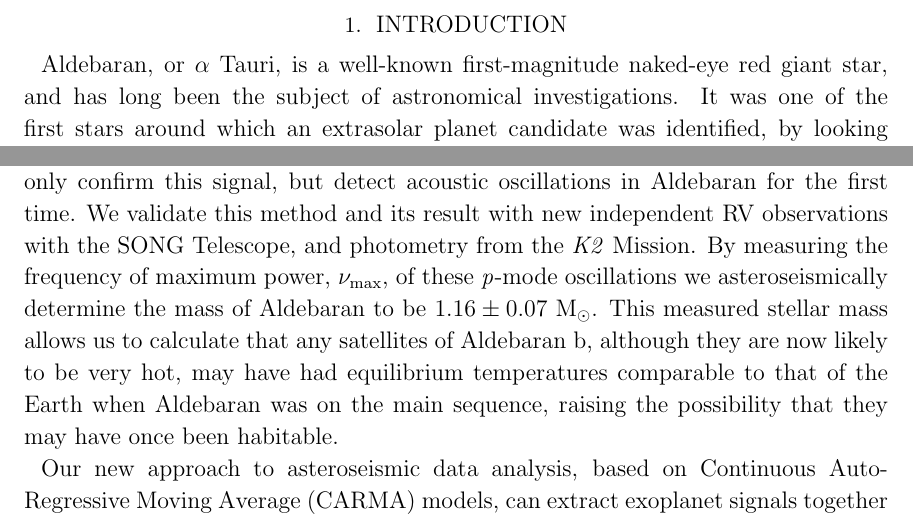
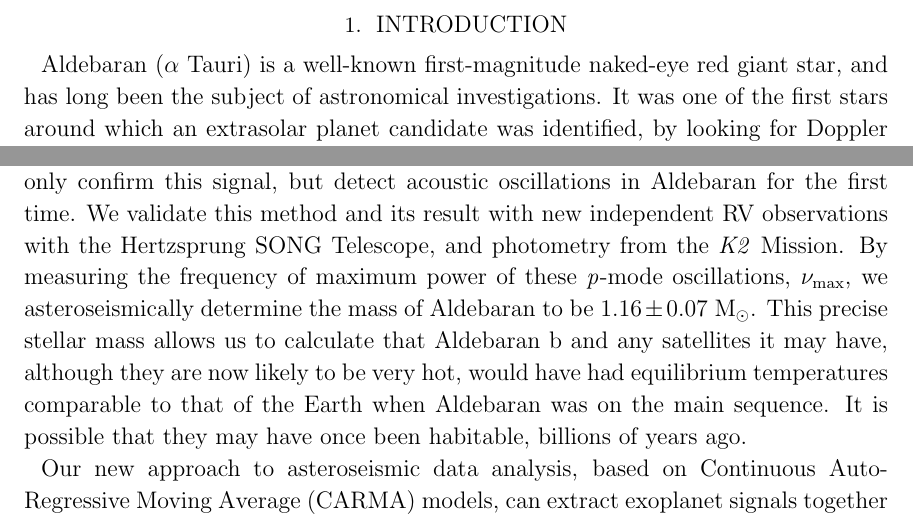
Before and after one commit to farr/Aldebaran, a LaTeX paper (paper/aldebaran.tex): two parts of page 2 of 16, joined at a grey line, cut so that both start at the same text. Compiled offline with pdfLaTeX; a LaTeX package or settings file that is missing is left out.

Commit message:
first paragraph changes

```diff
--- a/paper/aldebaran.tex
+++ b/paper/aldebaran.tex
@@ -118,9 +118,9 @@ The nearby red giant Aldebaran is known to host a gas giant planetary companion
 
 \section{Introduction}
 
-Aldebaran, or $\alpha$~Tauri, is a well-known first-magnitude naked-eye red giant star, and has long been the subject of astronomical investigations. It was one of the first stars around which an extrasolar planet candidate was identified, by looking for Doppler shifts from the star's reflex motion around the common centre of mass with its companion \citep[the radial velocity or RV method;][]{struverv}. While the hot Jupiter 51~Peg~b \citep{51peg} was the first exoplanet to be recognized as such, before this, \citet{hatzes1993} had noted RV variations in Pollux \citep[$\beta$~Gem; subsequently confirmed as a planet:][]{betgemconf,betgemconf2}, Arcturus ($\alpha$~Boo, unconfirmed), and Aldebaran. After further investigation by \citet{Hatzes1998}, \citet{Hatzes2015} have now claimed a firm RV detection of a planetary-mass companion Aldebaran~b, with a period of $628.96 \pm 0.90$~d.
+Aldebaran ($\alpha$~Tauri) is a well-known first-magnitude naked-eye red giant star, and has long been the subject of astronomical investigations. It was one of the first stars around which an extrasolar planet candidate was identified, by looking for Doppler shifts from the star's reflex motion around the common centre of mass with its companion \citep[the radial velocity or RV method;][]{struverv}. While the hot Jupiter 51~Peg~b \citep{51peg} was the first exoplanet to be recognized as such, before this, \citet{hatzes1993} had noted RV variations in Pollux \citep[$\beta$~Gem; subsequently confirmed as a planet:][]{betgemconf,betgemconf2}, Arcturus ($\alpha$~Boo, unconfirmed), and Aldebaran. After further investigation by \citet{Hatzes1998}, \citet{Hatzes2015} have now claimed a firm RV detection of a planetary-mass companion Aldebaran~b, with a period of $628.96 \pm 0.90$~d.
 
-In this paper, we present a re-analysis of these original RV data in which we not only confirm this signal, but detect acoustic oscillations in Aldebaran for the first time. We validate this method and its result with new independent RV observations with the SONG~Telescope, and photometry from the \ktwo Mission. By measuring the frequency of maximum power, \numax, of these \emph{p}-mode oscillations we asteroseismically determine the mass of Aldebaran to be $1.16 \pm 0.07$~\msun. This measured stellar mass allows us to calculate that any satellites of Aldebaran~b, although they are now likely to be very hot, may have had equilibrium temperatures comparable to that of the Earth when Aldebaran was on the main sequence, raising the possibility that they may have once been habitable.
+In this paper, we present a re-analysis of these original RV data in which we not only confirm this signal, but detect acoustic oscillations in Aldebaran for the first time. We validate this method and its result with new independent RV observations with the Hertzsprung SONG~Telescope, and photometry from the \ktwo Mission. By measuring the frequency of maximum power of these \emph{p}-mode oscillations, \numax, we asteroseismically determine the mass of Aldebaran to be $1.16 \pm 0.07$~\msun. This precise stellar mass allows us to calculate that Aldebaran~b and any satellites it may have, although they are now likely to be very hot, would have had equilibrium temperatures comparable to that of the Earth when Aldebaran was on the main sequence. It is possible that they may have once been habitable, billions of years ago.
 
 Our new approach to asteroseismic data analysis, based on Continuous Auto-Regressive Moving Average (CARMA) models, can extract exoplanet signals together with measures of \numax from sparse and irregularly-sampled time series. An all-sky survey to find planetary companions and to precisely measure the masses of all nearby red giant stars is feasible with this new approach, and the required data either already exist in large radial velocity exoplanet surveys, or are easy to obtain with ground-based telescopes.
 
```
